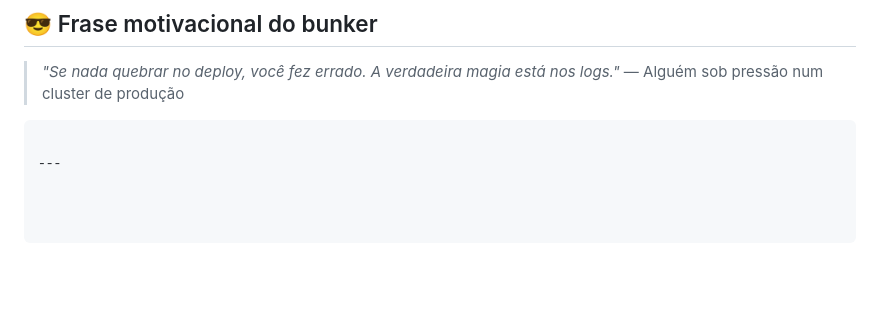
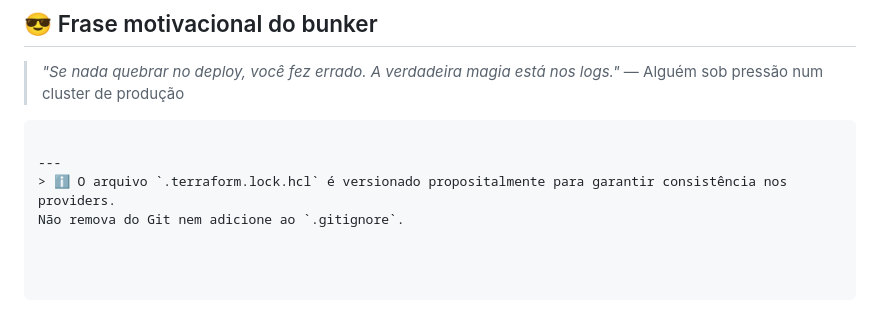
Before and after one commit to nsw78/ter-k8s-local, a Markdown page: README.md, the part around the change. GitHub-like rendering; blank space fills up the shorter version.

Commit message:
terraform.lock.hcl é versionado propositalmente

````diff
--- a/README.md
+++ b/README.md
@@ -138,3 +138,5 @@ uvicorn main:app --reload --host 0.0.0.0 --port 8000
 ```
 
 ---
+> ℹ️ O arquivo `.terraform.lock.hcl` é versionado propositalmente para garantir consistência nos providers.
+Não remova do Git nem adicione ao `.gitignore`.
````
